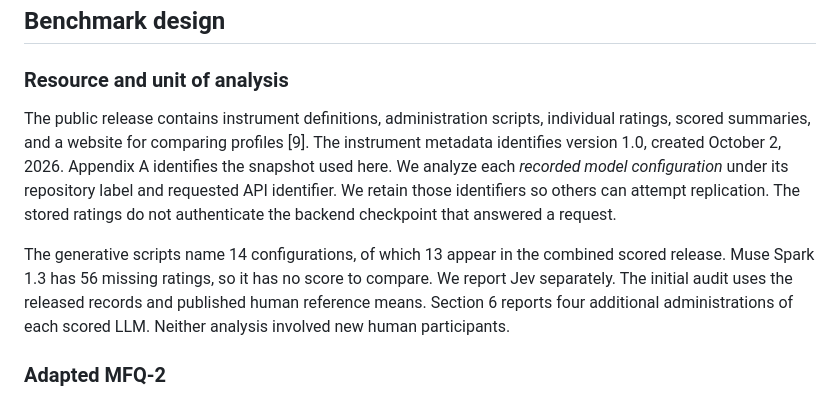
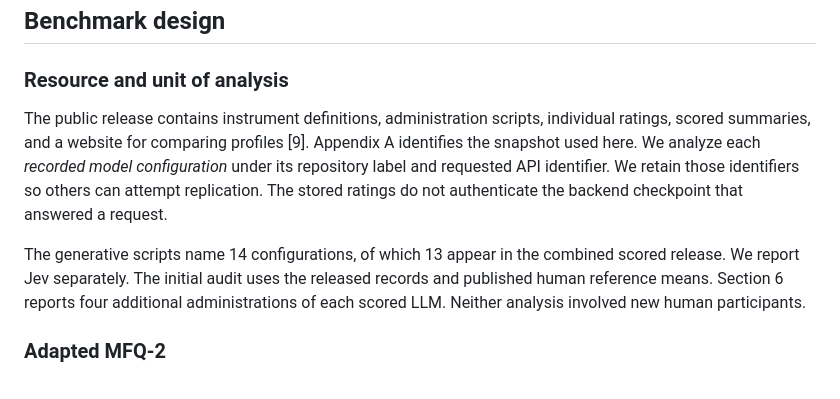
Before and after one commit to FreecaseAI/moralitybench-data, a Markdown page: paper/moralitybench.md, the part around the change. Drawn GitHub-style.

Commit message:
Refine text in moralitybench.md for conciseness
Removed redundant phrases for clarity.

```diff
--- a/paper/moralitybench.md
+++ b/paper/moralitybench.md
@@ -50,9 +50,9 @@ Ordering and labeling effects in language-model surveys show why the response pr
 
 ### Resource and unit of analysis
 
-The public release contains instrument definitions, administration scripts, individual ratings, scored summaries, and a website for comparing profiles [9]. The instrument metadata identifies version 1.0, created October 2, 2026. Appendix A identifies the snapshot used here. We analyze each *recorded model configuration* under its repository label and requested API identifier. We retain those identifiers so others can attempt replication. The stored ratings do not authenticate the backend checkpoint that answered a request.
+The public release contains instrument definitions, administration scripts, individual ratings, scored summaries, and a website for comparing profiles [9].  Appendix A identifies the snapshot used here. We analyze each *recorded model configuration* under its repository label and requested API identifier. We retain those identifiers so others can attempt replication. The stored ratings do not authenticate the backend checkpoint that answered a request.
 
-The generative scripts name 14 configurations, of which 13 appear in the combined scored release. Muse Spark 1.3 has 56 missing ratings, so it has no score to compare. We report Jev separately. The initial audit uses the released records and published human reference means. Section 6 reports four additional administrations of each scored LLM. Neither analysis involved new human participants.
+The generative scripts name 14 configurations, of which 13 appear in the combined scored release. We report Jev separately. The initial audit uses the released records and published human reference means. Section 6 reports four additional administrations of each scored LLM. Neither analysis involved new human participants.
 
 
 ### Adapted MFQ-2
```
